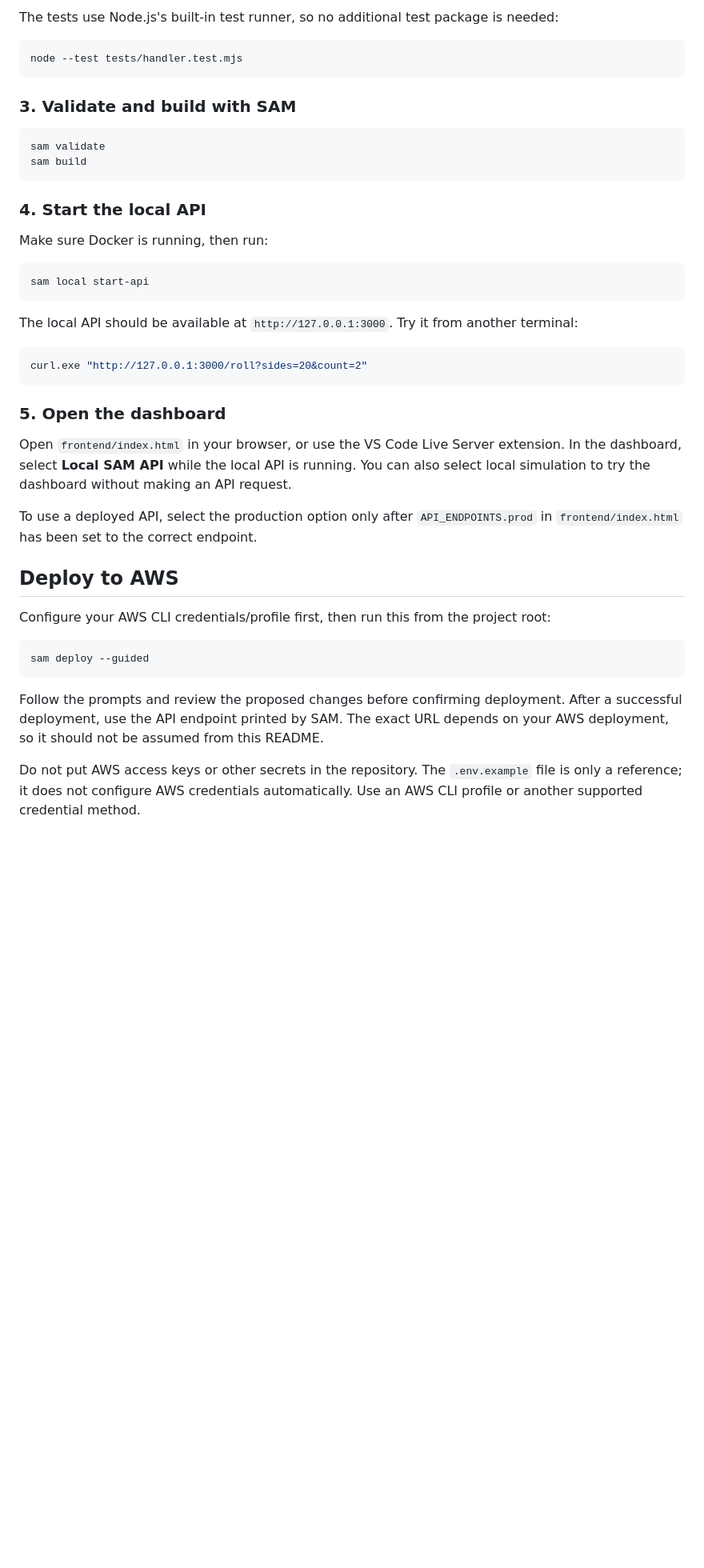
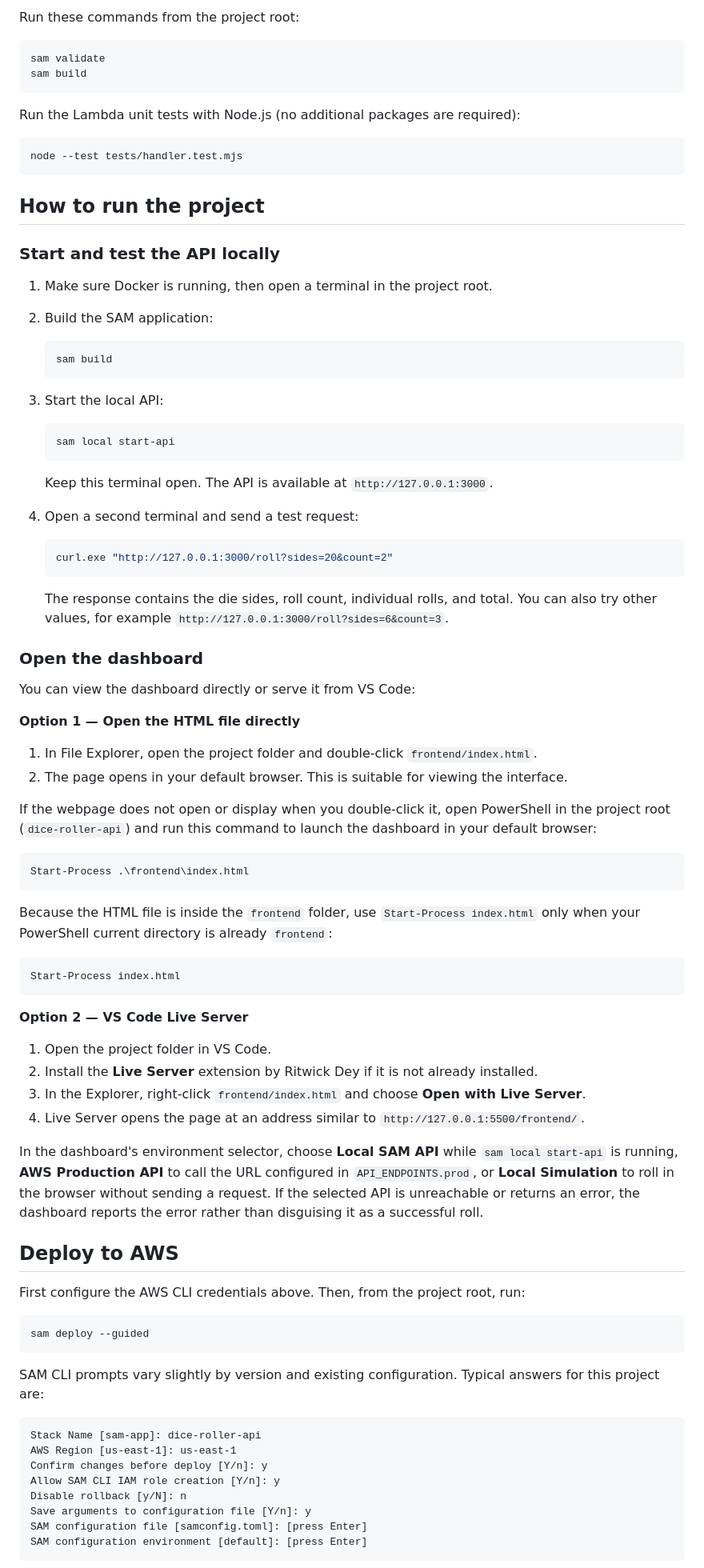
Before and after one commit to iamkk369/dice-roller-api, a Markdown page: README.md, the part around one of its changes. Shown at 80% size. Drawn GitHub-style; blank space fills up the shorter version.

Commit message:
Restore original README from backup

````diff
--- a/README.md
+++ b/README.md
@@ -112,46 +135,92 @@ Set-Location dice-roller-api
 
-The tests use Node.js's built-in test runner, so no additional test package is needed:
-
-```powershell
-node --test tests/handler.test.mjs
-```
-
-### 3. Validate and build with SAM
+Run these commands from the project root:
 
 ```powershell
 sam validate
 sam build
 ```
 
-### 4. Start the local API
-
-Make sure Docker is running, then run:
+Run the Lambda unit tests with Node.js (no additional packages are required):
 
 ```powershell
-sam local start-api
+node --test tests/handler.test.mjs
 ```
 
-The local API should be available at `http://127.0.0.1:3000`. Try it from another terminal:
+## How to run the project
+
+### Start and test the API locally
+
+1. Make sure Docker is running, then open a terminal in the project root.
+2. Build the SAM application:
+
+   ```powershell
+   sam build
+   ```
+
+3. Start the local API:
+
+   ```powershell
+   sam local start-api
+   ```
+
+   Keep this terminal open. The API is available at `http://127.0.0.1:3000`.
+
+4. Open a second terminal and send a test request:
+
+   ```powershell
+   curl.exe "http://127.0.0.1:3000/roll?sides=20&count=2"
+   ```
+
+   The response contains the die sides, roll count, individual rolls, and total. You can also try other values, for example `http://127.0.0.1:3000/roll?sides=6&count=3`.
+
+### Open the dashboard
+
+You can view the dashboard directly or serve it from VS Code:
+
+**Option 1 — Open the HTML file directly**
+
+1. In File Explorer, open the project folder and double-click `frontend/index.html`.
+2. The page opens in your default browser. This is suitable for viewing the interface.
+
+If the webpage does not open or display when you double-click it, open PowerShell in the project root (`dice-roller-api`) and run this command to launch the dashboard in your default browser:
 
 ```powershell
-curl.exe "http://127.0.0.1:3000/roll?sides=20&count=2"
+Start-Process .\frontend\index.html
 ```
 
-### 5. Open the dashboard
+Because the HTML file is inside the `frontend` folder, use `Start-Process index.html` only when your PowerShell current directory is already `frontend`:
 
-Open `frontend/index.html` in your browser, or use the VS Code Live Server extension. In the dashboard, select **Local SAM API** while the local API is running. You can also select local simulation to try the dashboard without making an API request.
+```powershell
+Start-Process index.html
+```
 
-To use a deployed API, select the production option only after `API_ENDPOINTS.prod` in `frontend/index.html` has been set to the correct endpoint.
+**Option 2 — VS Code Live Server**
+
+1. Open the project folder in VS Code.
+2. Install the **Live Server** extension by Ritwick Dey if it is not already installed.
+3. In the Explorer, right-click `frontend/index.html` and choose **Open with Live Server**.
+4. Live Server opens the page at an address similar to `http://127.0.0.1:5500/frontend/`.
+
+In the dashboard's environment selector, choose **Local SAM API** while `sam local start-api` is running, **AWS Production API** to call the URL configured in `API_ENDPOINTS.prod`, or **Local Simulation** to roll in the browser without sending a request. If the selected API is unreachable or returns an error, the dashboard reports the error rather than disguising it as a successful roll.
 
 ## Deploy to AWS
 
-Configure your AWS CLI credentials/profile first, then run this from the project root:
+First configure the AWS CLI credentials above. Then, from the project root, run:
 
 ```powershell
 sam deploy --guided
 ```
 
-Follow the prompts and review the proposed changes before confirming deployment. After a successful deployment, use the API endpoint printed by SAM. The exact URL depends on your AWS deployment, so it should not be assumed from this README.
+SAM CLI prompts vary slightly by version and existing configuration. Typical answers for this project are:
 
-Do not put AWS access keys or other secrets in the repository. The `.env.example` file is only a reference; it does not configure AWS credentials automatically. Use an AWS CLI profile or another supported credential method.
+```text
+Stack Name [sam-app]: dice-roller-api
+AWS Region [us-east-1]: us-east-1
+Confirm changes before deploy [Y/n]: y
+Allow SAM CLI IAM role creation [Y/n]: y
+Disable rollback [y/N]: n
+Save arguments to configuration file [Y/n]: y
+SAM configuration file [samconfig.toml]: [press Enter]
+SAM configuration environment [default]: [press Enter]
+```
 
````
Also changed, not shown: other parts of README.md (+104 -70 lines).
